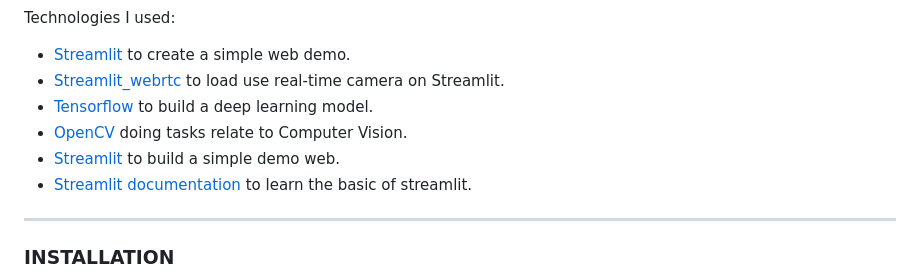
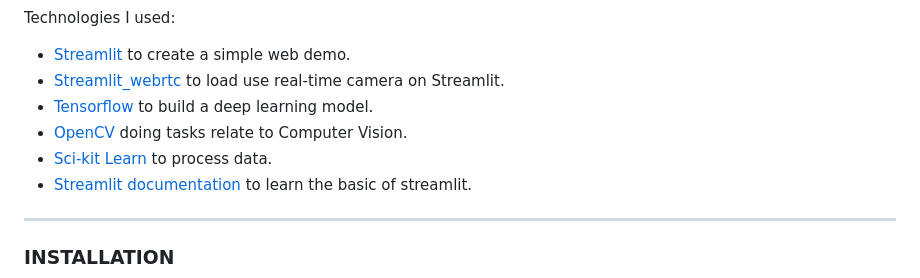
Before and after one commit to imCaoQuoc/Face_Mask_Detection_, a Markdown page: README.md, the part around the change. Rendered like a GitHub page.

```diff
--- a/README.md
+++ b/README.md
@@ -14,7 +14,7 @@ Technologies I used:
   - [Streamlit_webrtc](https://pypi.org/project/streamlit-webrtc/) to load use real-time camera on Streamlit.
   - [Tensorflow](https://www.tensorflow.org/) to build a deep learning model.
   - [OpenCV](https://opencv.org/) doing tasks relate to Computer Vision.
-  - [Streamlit](https://streamlit.io/) to build a simple demo web.
+  - [Sci-kit Learn](https://scikit-learn.org/stable/) to process data.
   - [Streamlit documentation](https://www.youtube.com/playlist?list=PLtqF5YXg7GLmCvTswG32NqQypOuYkPRUE) to learn the basic of streamlit.
 
 ---
```
